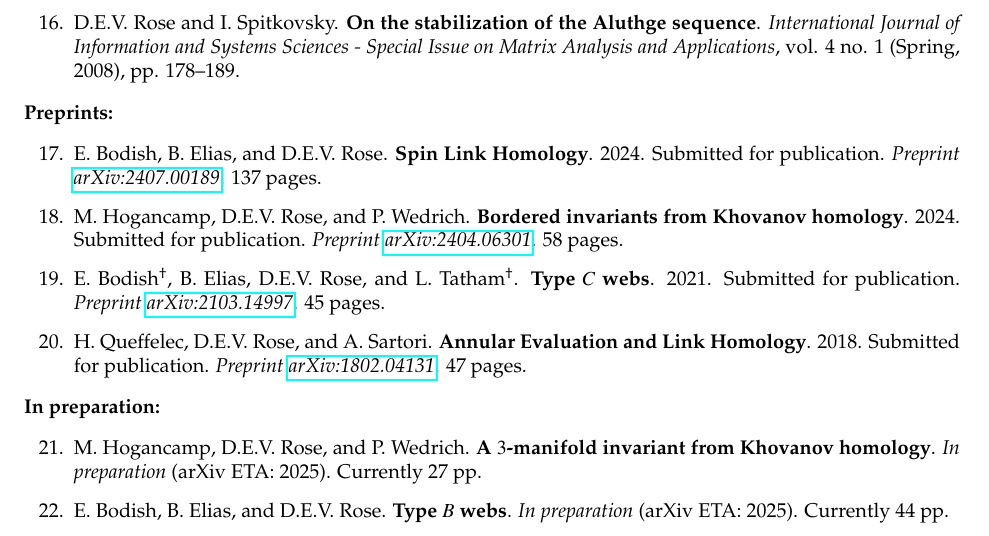
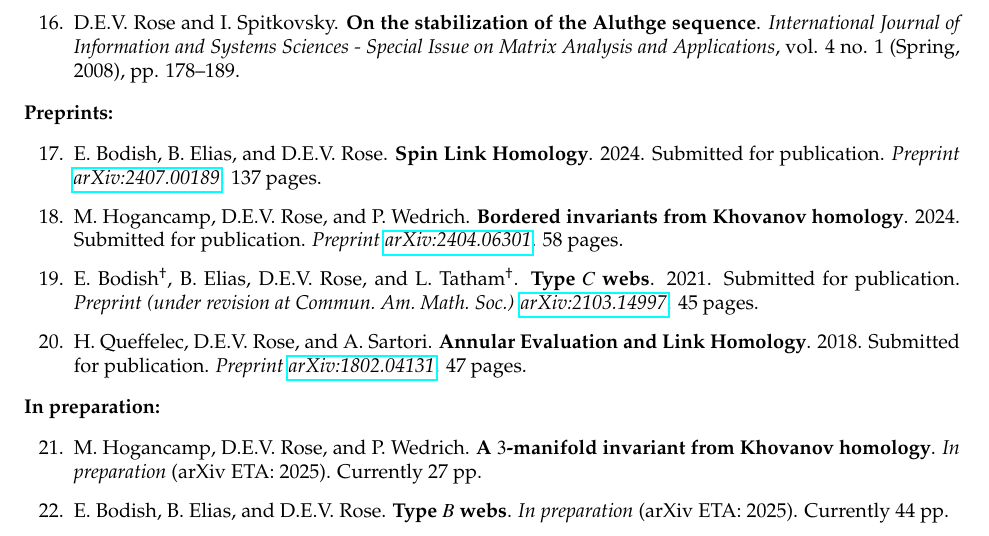
Before and after one commit to davidevrose/Public, a LaTeX CV (CV.tex): part of page 3 of 12, cut so that both start at the same text. Compiled offline with pdfLaTeX.

Commit message:
CAMS R&R

```diff
--- a/CV.tex
+++ b/CV.tex
@@ -447,7 +447,7 @@ Submitted for publication.
 %ASENS ??? (rejected on 10/10/23)
 %AJM 11/30/23
 %CAMS 4/23/25
-\emph{Preprint}
+\emph{Preprint (under revision at Commun.~Am.~Math.~Soc.)}
 \href{http://arxiv.org/abs/2103.14997}{\emph{arXiv:2103.14997}}.
 45~pages.
 
```
Also changed, not shown: CV.pdf.
